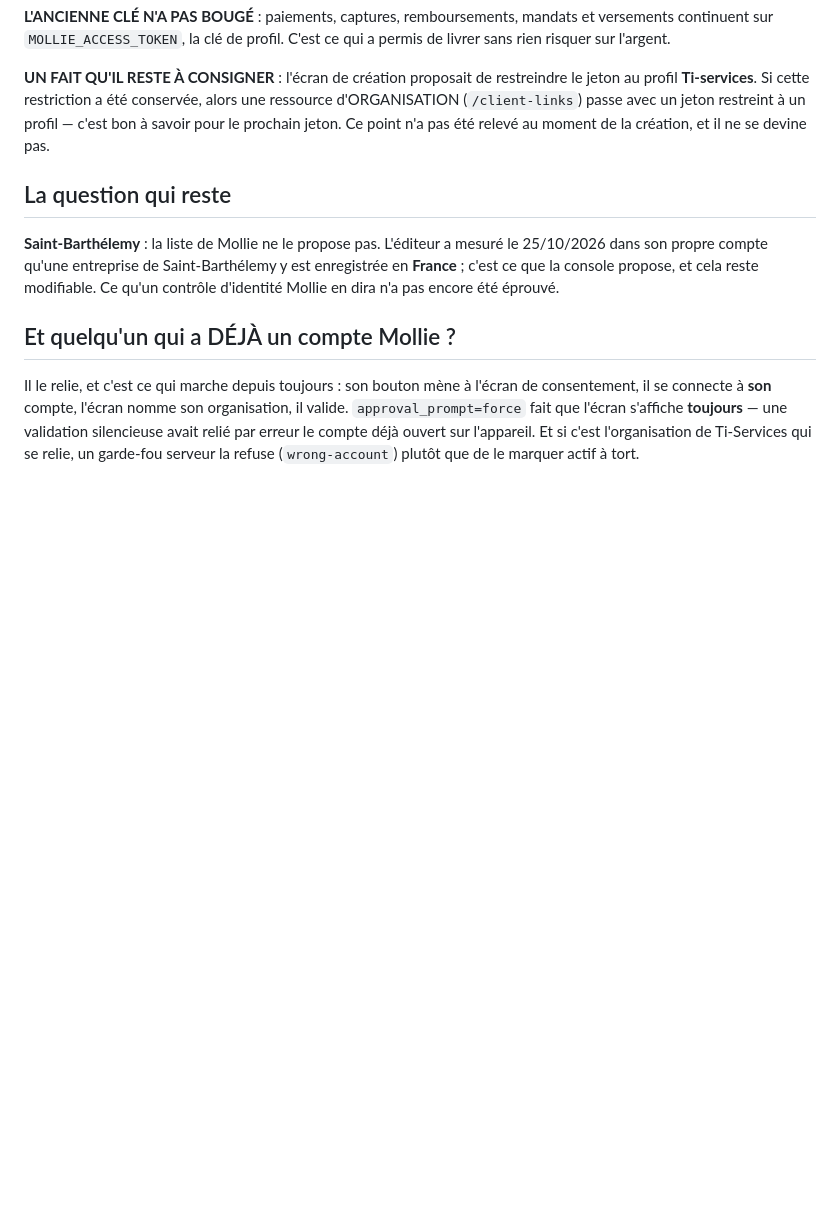
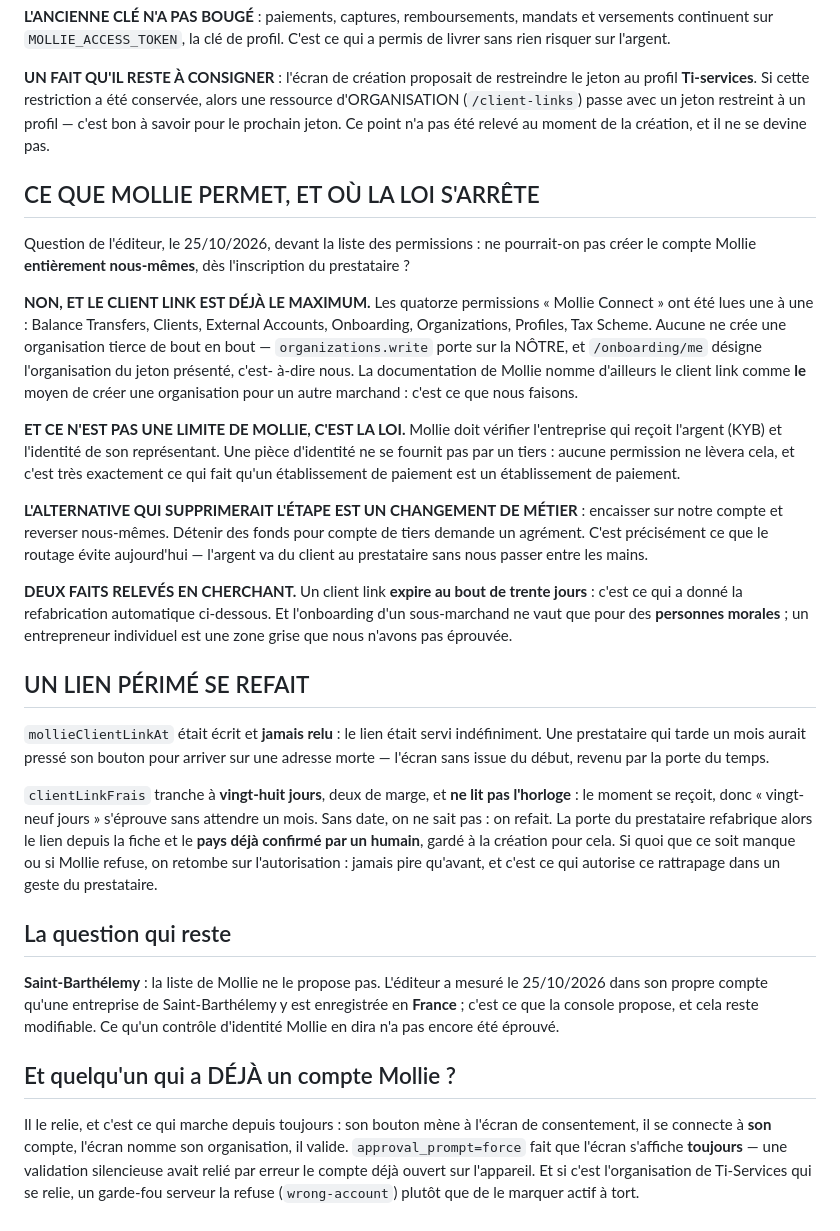
Before and after one commit to dumoulinjorisjd-stack/alize-prototype, a Markdown page: commercial/MOLLIE-INSCRIRE-UN-PRESTATAIRE.md, the part around the change. Rendered like a GitHub page; blank space fills up the shorter version.

Commit message:
Ce que Mollie permet, et où la loi s'arrête
Les quatorze permissions Mollie Connect lues une à une : aucune ne crée une
organisation tierce de bout en bout. Le client link EST le maximum, et la
documentation de Mollie le nomme comme tel. La limite n'est pas technique :
Mollie doit vérifier l'entreprise et l'identité de son représentant, et une
pièce d'identité ne se fournit pas par un tiers.

L'alternative — encaisser et reverser — demande un agrément, et c'est ce que
le routage évite aujourd'hui.

Deux faits relevés en cherchant : le client link expire à trente jours (d'où
la refabrication livrée juste avant), et l'onboarding d'un sous-marchand ne
vaut que pour des personnes morales — zone grise pour un entrepreneur
individuel, non éprouvée.

Co-Authored-By: Claude Opus 5 <noreply@anthropic.com>
Claude-Session: https://claude.ai/code/session_01B1qVriNodXiFWvRCrD4uyG

```diff
--- a/commercial/MOLLIE-INSCRIRE-UN-PRESTATAIRE.md
+++ b/commercial/MOLLIE-INSCRIRE-UN-PRESTATAIRE.md
@@ -183,6 +183,53 @@ conservée, alors une ressource d'ORGANISATION (`/client-links`) passe avec un
 jeton restreint à un profil — c'est bon à savoir pour le prochain jeton. Ce
 point n'a pas été relevé au moment de la création, et il ne se devine pas.
 
+## CE QUE MOLLIE PERMET, ET OÙ LA LOI S'ARRÊTE
+
+Question de l'éditeur, le 25/10/2026, devant la liste des permissions : ne
+pourrait-on pas créer le compte Mollie **entièrement nous-mêmes**, dès
+l'inscription du prestataire ?
+
+**NON, ET LE CLIENT LINK EST DÉJÀ LE MAXIMUM.** Les quatorze permissions
+« Mollie Connect » ont été lues une à une : Balance Transfers, Clients,
+External Accounts, Onboarding, Organizations, Profiles, Tax Scheme. Aucune ne
+crée une organisation tierce de bout en bout — `organizations.write` porte sur
+la NÔTRE, et `/onboarding/me` désigne l'organisation du jeton présenté, c'est-
+à-dire nous. La documentation de Mollie nomme d'ailleurs le client link comme
+**le** moyen de créer une organisation pour un autre marchand : c'est ce que
+nous faisons.
+
+**ET CE N'EST PAS UNE LIMITE DE MOLLIE, C'EST LA LOI.** Mollie doit vérifier
+l'entreprise qui reçoit l'argent (KYB) et l'identité de son représentant. Une
+pièce d'identité ne se fournit pas par un tiers : aucune permission ne lèvera
+cela, et c'est très exactement ce qui fait qu'un établissement de paiement est
+un établissement de paiement.
+
+**L'ALTERNATIVE QUI SUPPRIMERAIT L'ÉTAPE EST UN CHANGEMENT DE MÉTIER** :
+encaisser sur notre compte et reverser nous-mêmes. Détenir des fonds pour
+compte de tiers demande un agrément. C'est précisément ce que le routage évite
+aujourd'hui — l'argent va du client au prestataire sans nous passer entre les
+mains.
+
+**DEUX FAITS RELEVÉS EN CHERCHANT.** Un client link **expire au bout de trente
+jours** : c'est ce qui a donné la refabrication automatique ci-dessous. Et
+l'onboarding d'un sous-marchand ne vaut que pour des **personnes morales** ;
+un entrepreneur individuel est une zone grise que nous n'avons pas éprouvée.
+
+## UN LIEN PÉRIMÉ SE REFAIT
+
+`mollieClientLinkAt` était écrit et **jamais relu** : le lien était servi
+indéfiniment. Une prestataire qui tarde un mois aurait pressé son bouton pour
+arriver sur une adresse morte — l'écran sans issue du début, revenu par la
+porte du temps.
+
+`clientLinkFrais` tranche à **vingt-huit jours**, deux de marge, et **ne lit
+pas l'horloge** : le moment se reçoit, donc « vingt-neuf jours » s'éprouve sans
+attendre un mois. Sans date, on ne sait pas : on refait. La porte du
+prestataire refabrique alors le lien depuis la fiche et le **pays déjà confirmé
+par un humain**, gardé à la création pour cela. Si quoi que ce soit manque ou
+si Mollie refuse, on retombe sur l'autorisation : jamais pire qu'avant, et
+c'est ce qui autorise ce rattrapage dans un geste du prestataire.
+
 ## La question qui reste
 
 **Saint-Barthélemy** : la liste de Mollie ne le propose pas. L'éditeur a mesuré
```
